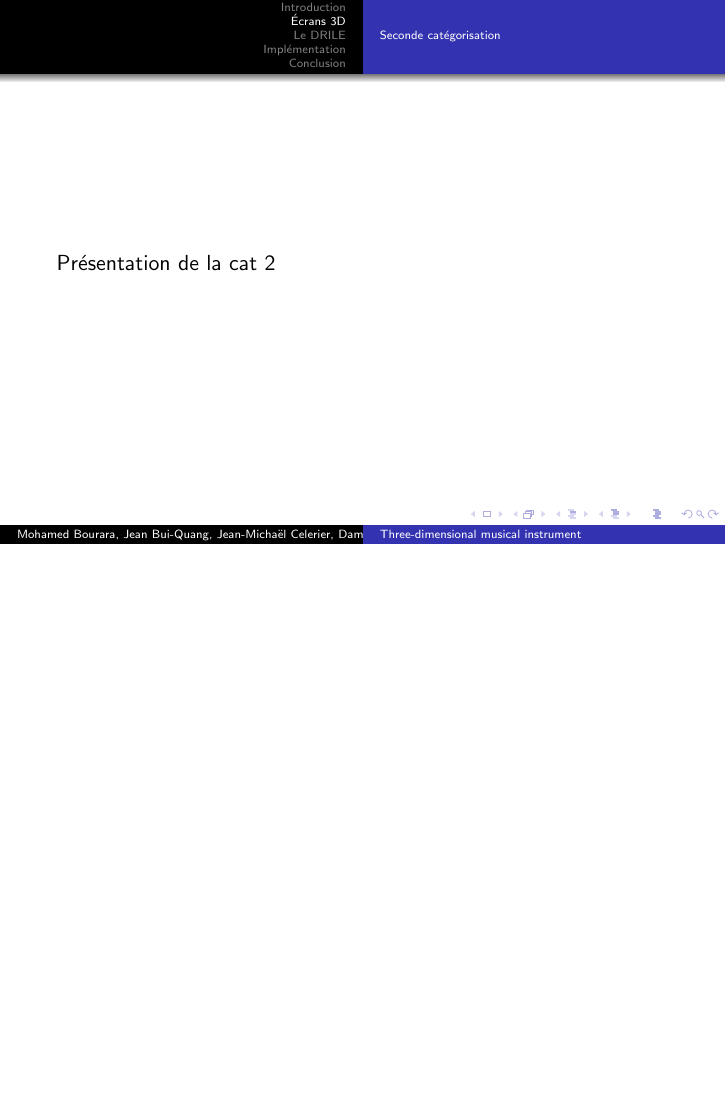
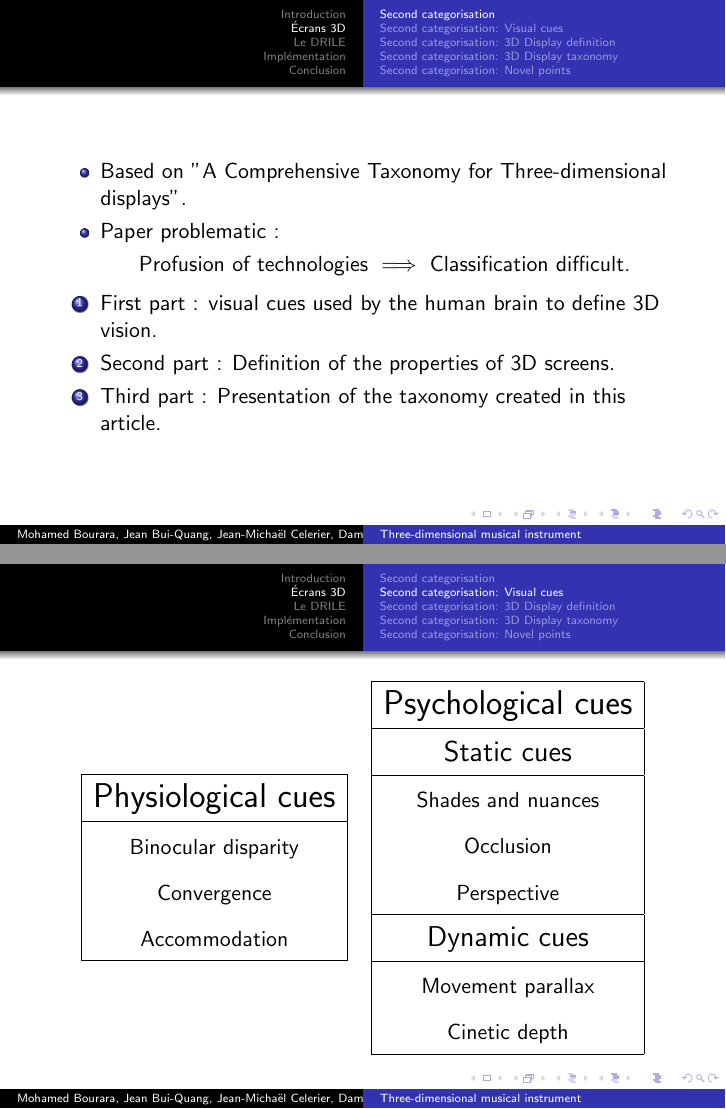
Before and after one commit to jcelerier/per-instrument-3D, LaTeX slides (presentation/presentation.tex, which reads presentation/ecrans3D2.tex): page 5 of 8 before the commit and pages 5 and 6 of 12 after it, the two joined at a grey line, the shorter picture padded with empty space. Compiled offline with pdfLaTeX.

Commit message:
ma partie de la présentation (jm)

```diff
--- a/presentation/ecrans3D2.tex
+++ b/presentation/ecrans3D2.tex
@@ -1,4 +1,79 @@
-\subsection{Seconde catégorisation}
+\subsection{Second categorisation}
 \begin{frame}
-Présentation de la cat 2
+\begin{itemize}
+\item Based on "A Comprehensive Taxonomy for Three-dimensional displays".
+
+\item Paper problematic :
+
+\begin{center}
+Profusion of technologies $\implies$ Classification difficult.
+\end{center}
+
+\end{itemize}
+\begin{enumerate}
+\item First part : visual cues used by the human brain to define 3D vision.
+\item Second part : Definition of the properties of 3D screens.
+\item Third part : Presentation of the taxonomy created in this article.
+\end{enumerate}
 \end{frame}
+
+\subsection{Second categorisation: Visual cues}
+\begin{frame}
+\begin{figure}
+\renewcommand{\arraystretch}{1.7}
+\begin{tabular}{cc}
+\begin{tabular}{|c|}
+\hline
+{\LARGE Physiological cues} \\
+\hline
+Binocular disparity \\
+Convergence \\
+Accommodation \\
+\hline
+\end{tabular}
+&
+\begin{tabular}{|c|}
+\hline
+{\LARGE Psychological cues} \\
+\hline
+{\Large Static cues} \\
+\hline
+Shades and nuances \\
+Occlusion \\
+Perspective \\
+\hline
+{\Large Dynamic cues} \\
+\hline
+Movement parallax \\
+Cinetic depth \\
+\hline
+\end{tabular}
+\end{tabular}
+\end{figure}
+\end{frame}
+
+\subsection{Second categorisation: 3D Display definition}
+\begin{frame}
+\begin{center}
+\centering
+A 3D display makes use of at least one physiological cue.
+\end{center}
+
+Hence, it cannot be emulated strictly on the software side.
+\end{frame}
+\subsection{Second categorisation: 3D Display taxonomy}
+\begin{frame}
+\begin{itemize}
+\item Two axes
+\begin{itemize}
+\item Number of views : Duoscopic, multiscopic, omniscopic
+\item Depth : Flat, deep
+\end{itemize}
+\item Two novel points in the article:
+\begin{itemize}
+\item Multi-directional display: deep multiscopic.
+\item Virtual volume display: flat omniscopic.
+\end{itemize}
+\end{itemize}
+\end{frame}
+\subsection{Second categorisation: Novel points}
```
Also changed, not shown: presentation/introduction.tex (+11 -2 lines), presentation/ecrans3D2.tex (18 more changed lines).
